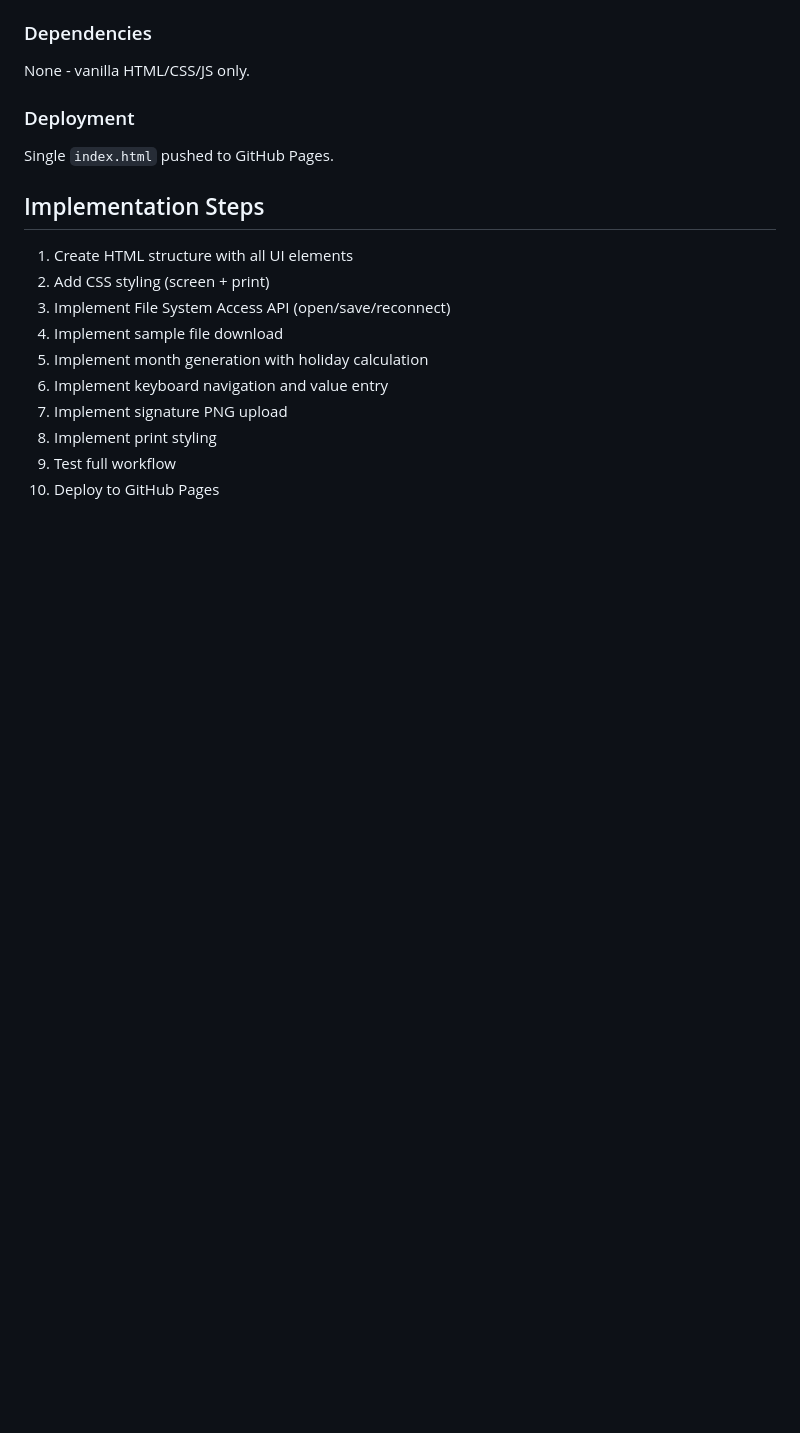
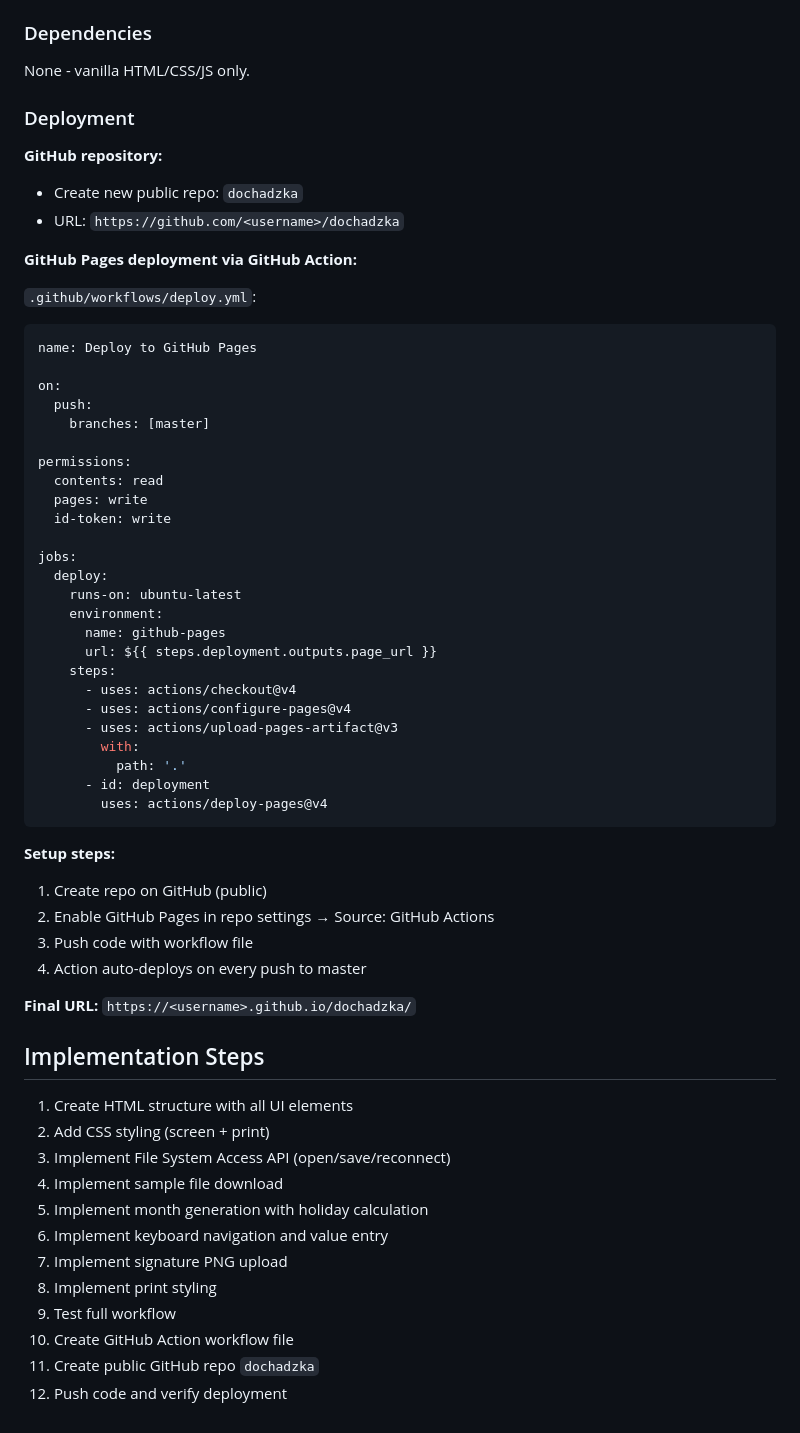
Before and after one commit to mcsdodo/dochadzka, a Markdown page: docs/plans/2026-01-11-dochadzka-app-design.md, the part around the change. GitHub-like rendering; blank space fills up the shorter version.

Commit message:
Add GitHub repo and Actions deployment to design
- Create public repo 'dochadzka'
- GitHub Action for auto-deploy on push to master
- Updated implementation steps

Co-Authored-By: Claude Opus 4.5 <noreply@anthropic.com>

````diff
--- a/docs/plans/2026-01-11-dochadzka-app-design.md
+++ b/docs/plans/2026-01-11-dochadzka-app-design.md
@@ -190,7 +190,48 @@ None - vanilla HTML/CSS/JS only.
 
 ### Deployment
 
-Single `index.html` pushed to GitHub Pages.
+**GitHub repository:**
+- Create new public repo: `dochadzka`
+- URL: `https://github.com/<username>/dochadzka`
+
+**GitHub Pages deployment via GitHub Action:**
+
+`.github/workflows/deploy.yml`:
+```yaml
+name: Deploy to GitHub Pages
+
+on:
+  push:
+    branches: [master]
+
+permissions:
+  contents: read
+  pages: write
+  id-token: write
+
+jobs:
+  deploy:
+    runs-on: ubuntu-latest
+    environment:
+      name: github-pages
+      url: ${{ steps.deployment.outputs.page_url }}
+    steps:
+      - uses: actions/checkout@v4
+      - uses: actions/configure-pages@v4
+      - uses: actions/upload-pages-artifact@v3
+        with:
+          path: '.'
+      - id: deployment
+        uses: actions/deploy-pages@v4
+```
+
+**Setup steps:**
+1. Create repo on GitHub (public)
+2. Enable GitHub Pages in repo settings → Source: GitHub Actions
+3. Push code with workflow file
+4. Action auto-deploys on every push to master
+
+**Final URL:** `https://<username>.github.io/dochadzka/`
 
 ## Implementation Steps
 
@@ -203,4 +244,6 @@ Single `index.html` pushed to GitHub Pages.
 7. Implement signature PNG upload
 8. Implement print styling
 9. Test full workflow
-10. Deploy to GitHub Pages
+10. Create GitHub Action workflow file
+11. Create public GitHub repo `dochadzka`
+12. Push code and verify deployment
````
